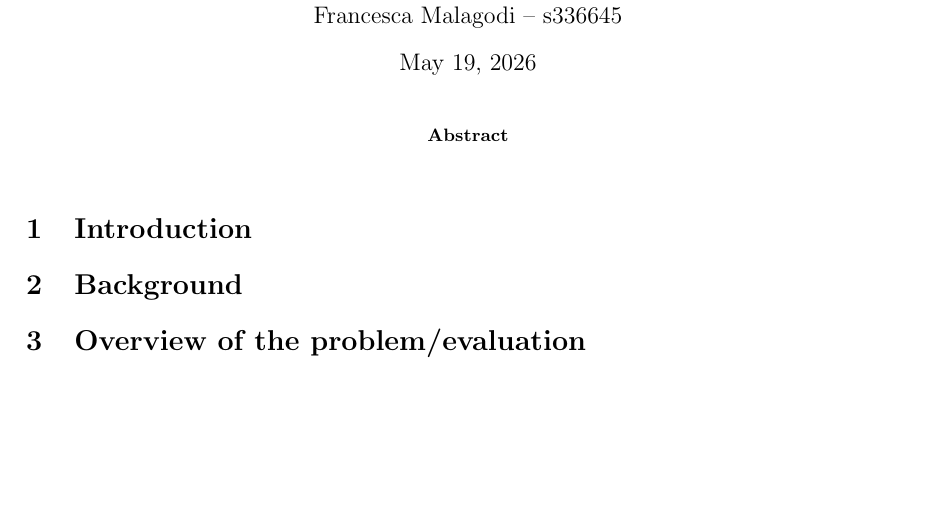
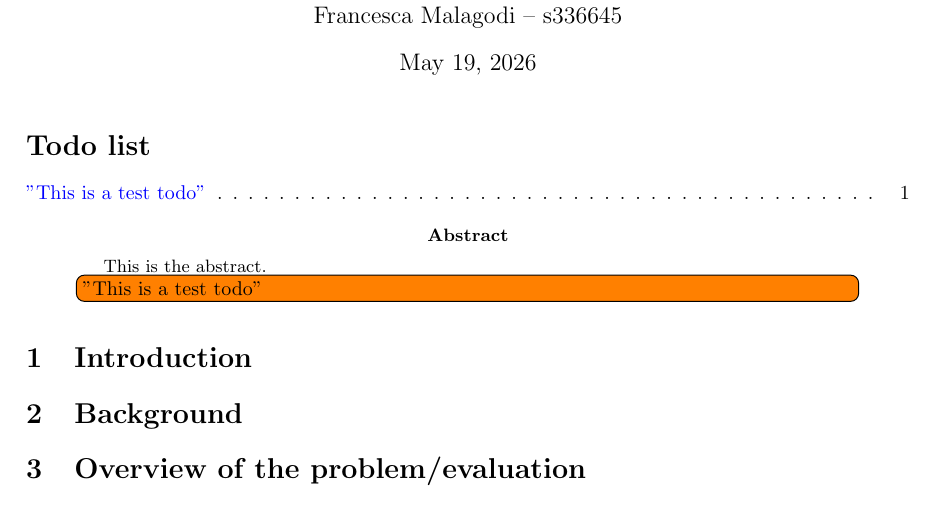
Before and after one commit to starlinetor/Cybersecurity_Class_2026, a LaTeX paper (ResearchReport/main.tex, which reads ResearchReport/chapters/abstract.tex): part of the page, cut so that both start at the same text, the shorter picture padded with empty space. Compiled offline with pdfLaTeX.

Commit message:
added todo package, and list of todos, fixed conclusion import, added example todo in the abstract

```diff
--- a/ResearchReport/chapters/abstract.tex
+++ b/ResearchReport/chapters/abstract.tex
@@ -0,0 +1,2 @@
+This is the abstract.
+\todo[inline]{"This is a test todo"}
--- a/ResearchReport/main.tex
+++ b/ResearchReport/main.tex
@@ -2,6 +2,9 @@
 
 %loads style package : mystyle.sty
 \usepackage{mystyle}
+\usepackage{marginnote} % Helps handle narrow margins
+\usepackage{todonotes} % Notes library
+\setlength{\marginparwidth}{2cm} % Dynamically adjusts the width
 
 \title{Research Report\\Network Encryption and Traffic Analysis}
 
@@ -11,10 +14,11 @@ Francesca Malagodi -- s336645}
 \begin{document}
 \maketitle
 
+\listoftodos
+
 \begin{abstract}
 \input{chapters/abstract}
 \end{abstract}
-
 
 \input{chapters/introduction}
 
```
Also changed, not shown: ResearchReport/chapters/introduction.tex (line endings or trailing spaces), ResearchReport/main.tex (2 more changed lines), 1 other file.
